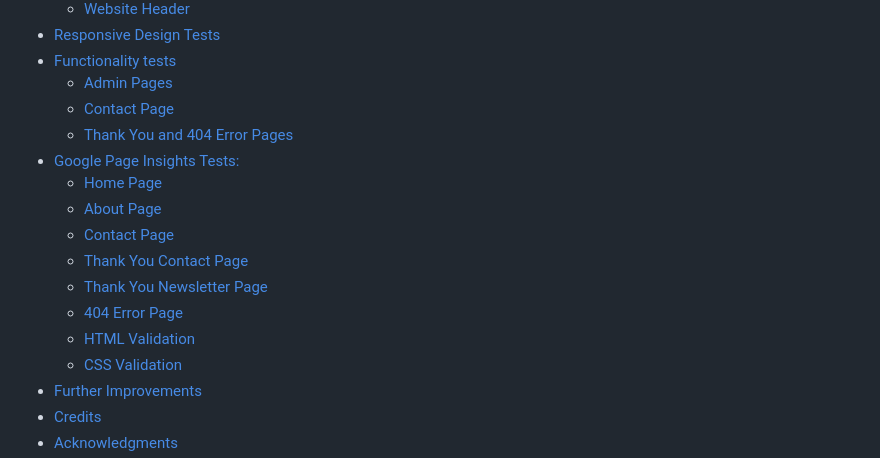
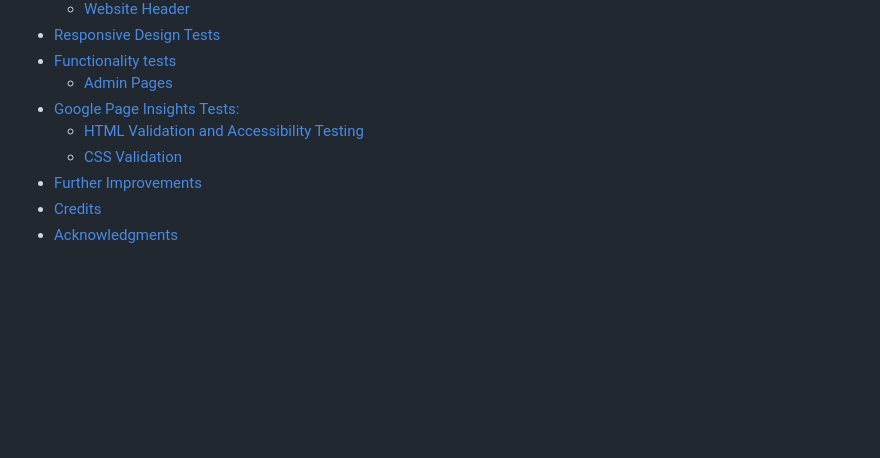
Before and after one commit to patrickhladun/remote-forge, a Markdown page: README.md, the part around the change. Drawn GitHub-style; blank space fills up the shorter version.

Commit message:
docs: update navigation

```diff
--- a/README.md
+++ b/README.md
@@ -67,16 +67,8 @@ Welcome to Remote Forge, my creation and your gateway to the world of remote wor
 - [Responsive Design Tests](#responsive-design-tests)
 - [Functionality tests](#functionality-tests)
   - [Admin Pages](#admin-pages)
-  - [Contact Page](#contact-page-1)
-  - [Thank You and 404 Error Pages](#thank-you-and-404-error-pages)
 - [Google Page Insights Tests:](#google-page-insights-tests)
-  - [Home Page](#home-page-2)
-  - [About Page](#about-page-2)
-  - [Contact Page](#contact-page-2)
-  - [Thank You Contact Page](#thank-you-contact-page)
-  - [Thank You Newsletter Page](#thank-you-newsletter-page)
-  - [404 Error Page](#404-error-page)
-  - [HTML Validation](#html-validation)
+  - [HTML Validation and Accessibility Testing](#html-validation-and-accessibility-testing)
   - [CSS Validation](#css-validation)
 - [Further Improvements](#further-improvements)
 - [Credits](#credits)
```
